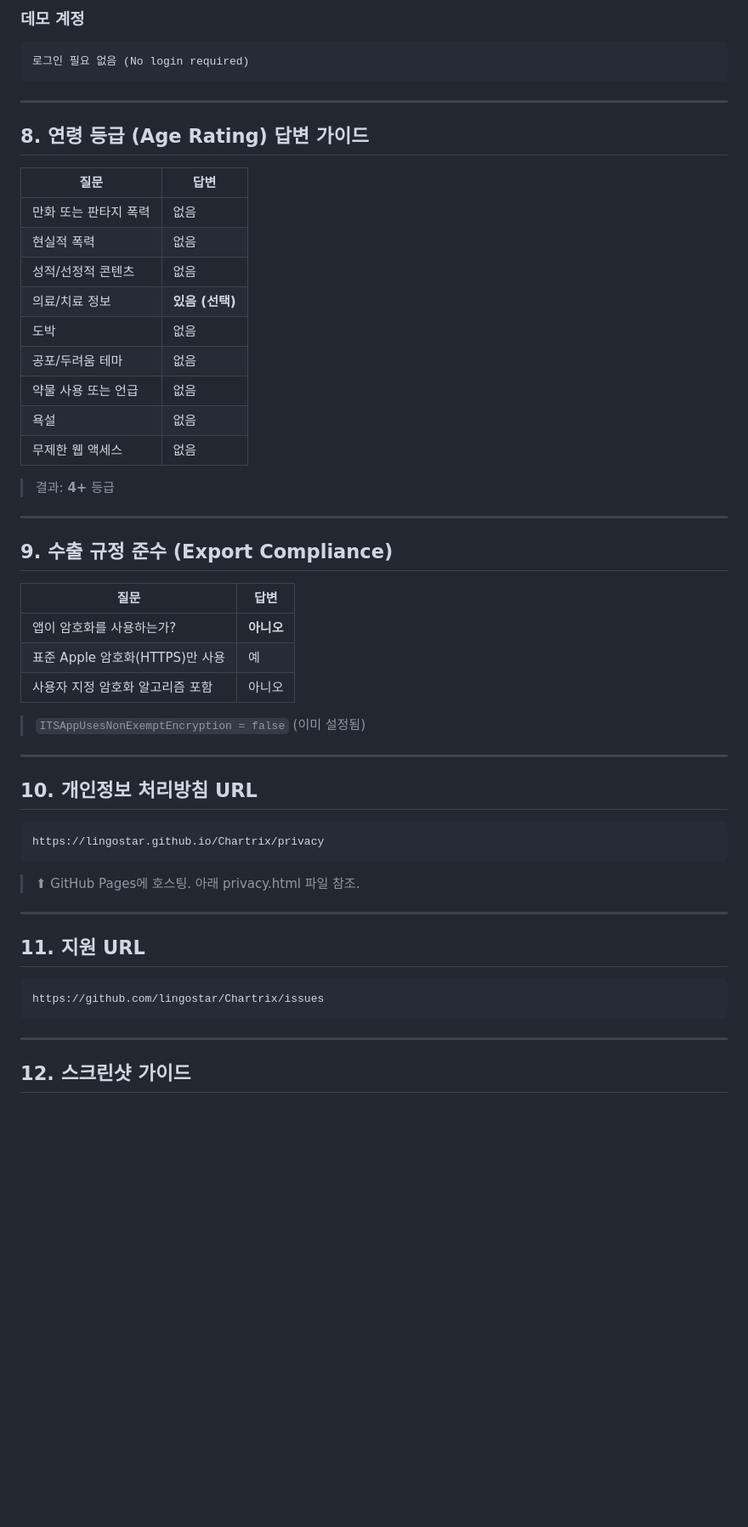
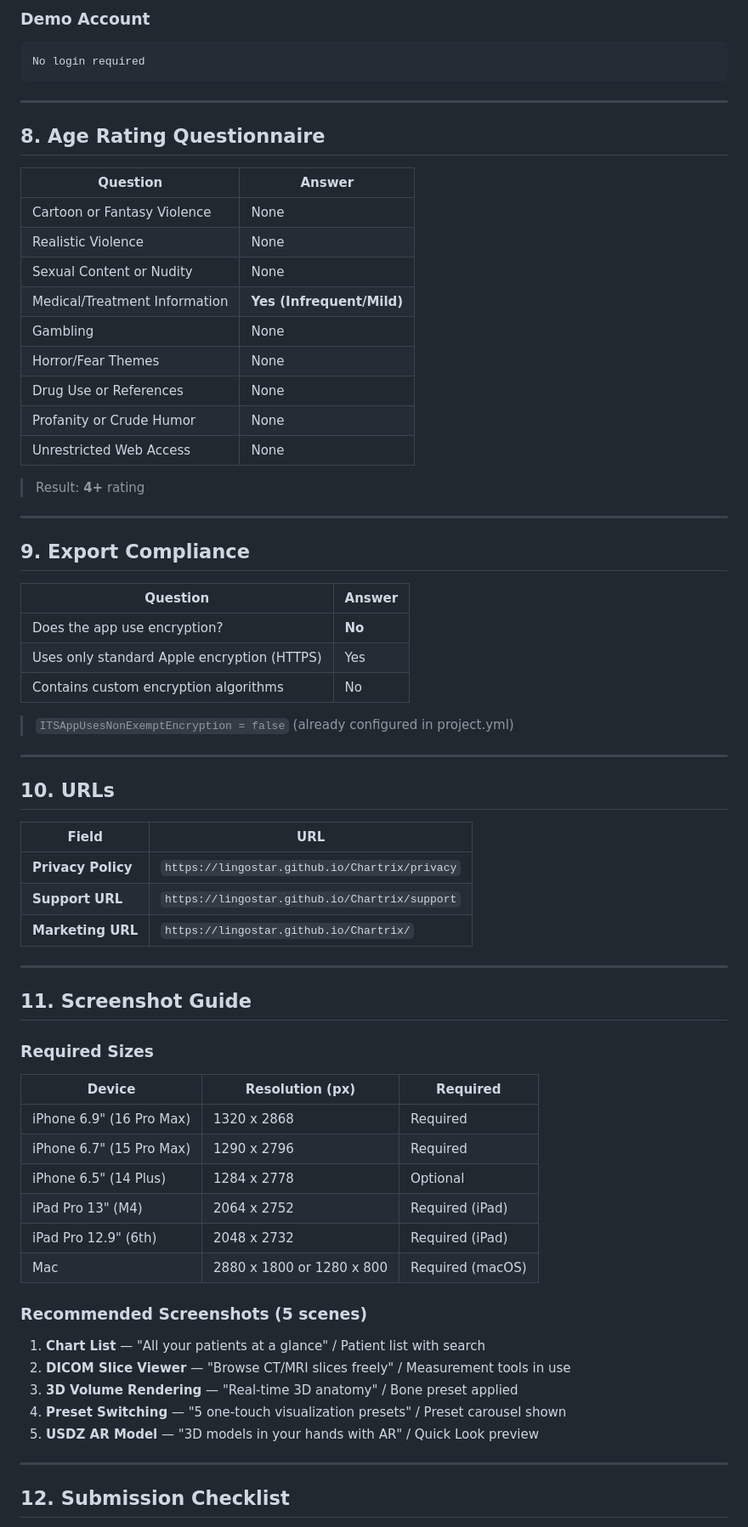
Before and after one commit to lingostar/VTKSwift, a Markdown page: Chartrix/docs/AppStore-Metadata.md, the part around one of its changes. Shown at 85% size. Drawn GitHub-style; blank space fills up the shorter version.

````diff
--- a/Chartrix/docs/AppStore-Metadata.md
+++ b/Chartrix/docs/AppStore-Metadata.md
@@ -150,59 +161,74 @@ The app processes all data locally on-device.
 ```
 
-### 데모 계정
+### Demo Account
 ```
-로그인 필요 없음 (No login required)
+No login required
 ```
 
 ---
 
-## 8. 연령 등급 (Age Rating) 답변 가이드
+## 8. Age Rating Questionnaire
 
-| 질문 | 답변 |
-|------|------|
-| 만화 또는 판타지 폭력 | 없음 |
-| 현실적 폭력 | 없음 |
-| 성적/선정적 콘텐츠 | 없음 |
-| 의료/치료 정보 | **있음 (선택)** |
-| 도박 | 없음 |
-| 공포/두려움 테마 | 없음 |
-| 약물 사용 또는 언급 | 없음 |
-| 욕설 | 없음 |
-| 무제한 웹 액세스 | 없음 |
+| Question | Answer |
+|----------|--------|
+| Cartoon or Fantasy Violence | None |
+| Realistic Violence | None |
+| Sexual Content or Nudity | None |
+| Medical/Treatment Information | **Yes (Infrequent/Mild)** |
+| Gambling | None |
+| Horror/Fear Themes | None |
+| Drug Use or References | None |
+| Profanity or Crude Humor | None |
+| Unrestricted Web Access | None |
 
-> 결과: **4+** 등급
+> Result: **4+** rating
 
 ---
 
-## 9. 수출 규정 준수 (Export Compliance)
+## 9. Export Compliance
 
-| 질문 | 답변 |
-|------|------|
-| 앱이 암호화를 사용하는가? | **아니오** |
-| 표준 Apple 암호화(HTTPS)만 사용 | 예 |
-| 사용자 지정 암호화 알고리즘 포함 | 아니오 |
+| Question | Answer |
+|----------|--------|
+| Does the app use encryption? | **No** |
+| Uses only standard Apple encryption (HTTPS) | Yes |
+| Contains custom encryption algorithms | No |
 
-> `ITSAppUsesNonExemptEncryption = false` (이미 설정됨)
+> `ITSAppUsesNonExemptEncryption = false` (already configured in project.yml)
 
 ---
 
-## 10. 개인정보 처리방침 URL
+## 10. URLs
 
-```
-https://lingostar.github.io/Chartrix/privacy
-```
-
-> ⬆ GitHub Pages에 호스팅. 아래 privacy.html 파일 참조.
+| Field | URL |
+|-------|-----|
+| **Privacy Policy** | `https://lingostar.github.io/Chartrix/privacy` |
+| **Support URL** | `https://lingostar.github.io/Chartrix/support` |
+| **Marketing URL** | `https://lingostar.github.io/Chartrix/` |
 
 ---
 
-## 11. 지원 URL
+## 11. Screenshot Guide
 
-```
-https://github.com/lingostar/Chartrix/issues
-```
+### Required Sizes
+
+| Device | Resolution (px) | Required |
+|--------|-----------------|----------|
+| iPhone 6.9" (16 Pro Max) | 1320 x 2868 | Required |
+| iPhone 6.7" (15 Pro Max) | 1290 x 2796 | Required |
+| iPhone 6.5" (14 Plus) | 1284 x 2778 | Optional |
+| iPad Pro 13" (M4) | 2064 x 2752 | Required (iPad) |
+| iPad Pro 12.9" (6th) | 2048 x 2732 | Required (iPad) |
+| Mac | 2880 x 1800 or 1280 x 800 | Required (macOS) |
+
+### Recommended Screenshots (5 scenes)
+
+1. **Chart List** — "All your patients at a glance" / Patient list with search
+2. **DICOM Slice Viewer** — "Browse CT/MRI slices freely" / Measurement tools in use
+3. **3D Volume Rendering** — "Real-time 3D anatomy" / Bone preset applied
+4. **Preset Switching** — "5 one-touch visualization presets" / Preset carousel shown
+5. **USDZ AR Model** — "3D models in your hands with AR" / Quick Look preview
 
 ---
 
-## 12. 스크린샷 가이드
+## 12. Submission Checklist
 
````
Also changed, not shown: other parts of Chartrix/docs/AppStore-Metadata.md (+124 -118 lines).
